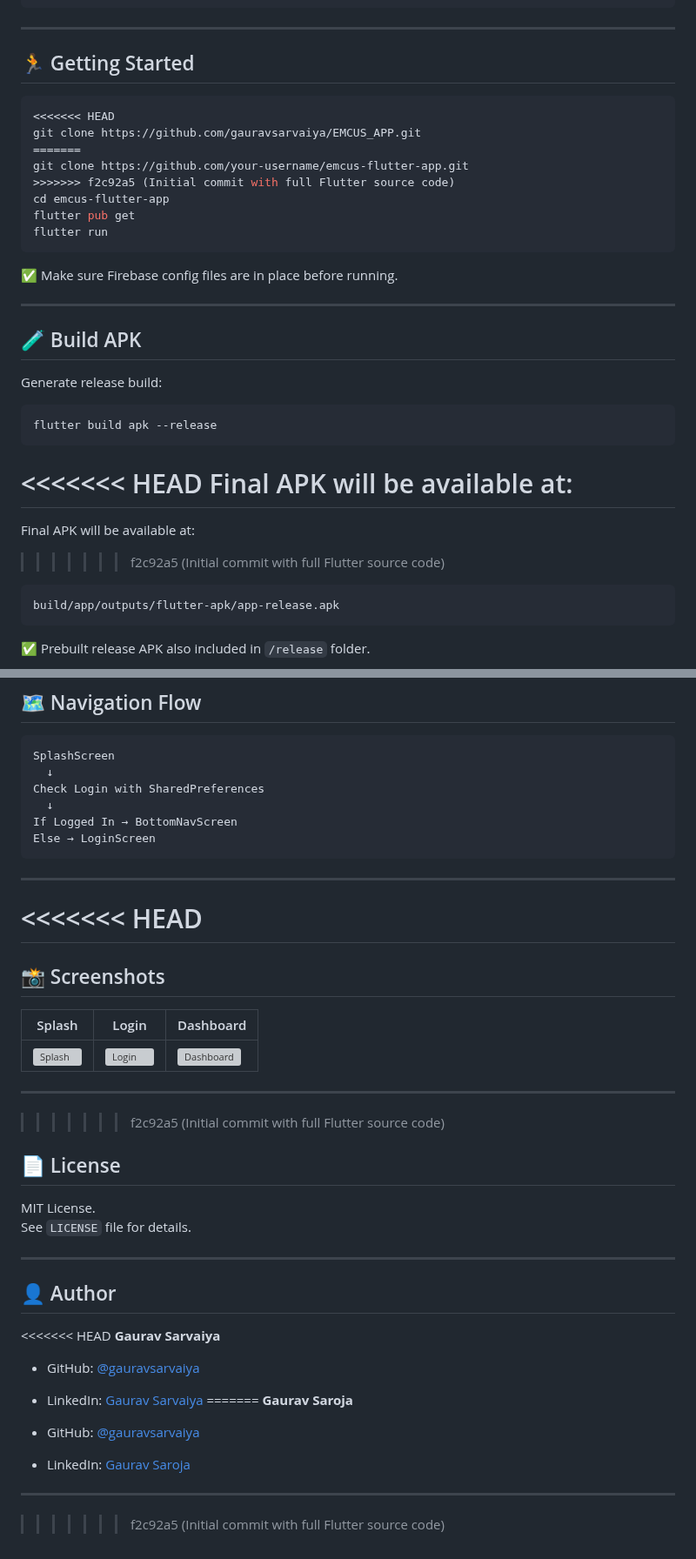
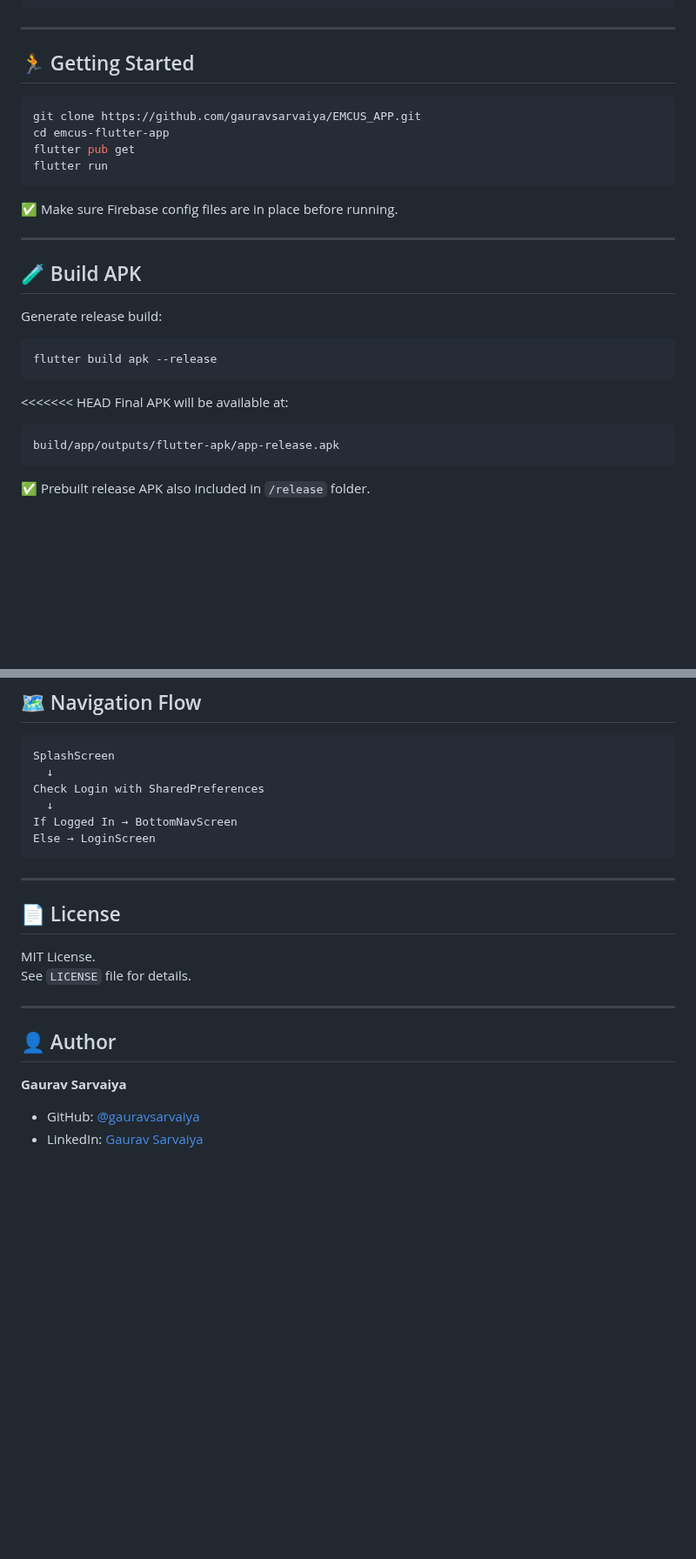
Before and after one commit to gauravsarvaiya/EMCUS_APP, a Markdown page: README.md, 2 parts joined by grey strips. Shown at 87% size. GitHub-like rendering; blank space fills up the shorter version; grey boxes are pictures that could not be loaded.

````diff
--- a/README.md
+++ b/README.md
@@ -114,11 +103,7 @@ void main() async {
 ## 🏃 Getting Started
 
 ```bash
-<<<<<<< HEAD
 git clone https://github.com/gauravsarvaiya/EMCUS_APP.git
-=======
-git clone https://github.com/your-username/emcus-flutter-app.git
->>>>>>> f2c92a5 (Initial commit with full Flutter source code)
 cd emcus-flutter-app
 flutter pub get
 flutter run
@@ -138,9 +123,6 @@ flutter build apk --release
 
 <<<<<<< HEAD
 Final APK will be available at:
-=======
-Final APK will be available at:
->>>>>>> f2c92a5 (Initial commit with full Flutter source code)
 ```
 build/app/outputs/flutter-apk/app-release.apk
 ```
@@ -161,18 +143,6 @@ Else → LoginScreen
 ```
 
 ---
-<<<<<<< HEAD
-=======
-
-## 📸 Screenshots
-
-| Splash | Login | Dashboard |
-|--------|-------|-----------|
-| ![Splash](assets/screens/splash.png) | ![Login](assets/screens/login.png) | ![Dashboard](assets/screens/dashboard.png) |
-
----
-
->>>>>>> f2c92a5 (Initial commit with full Flutter source code)
 ## 📄 License
 
 MIT License.
@@ -181,17 +151,7 @@ See `LICENSE` file for details.
 ---
 
 ## 👤 Author
-
-<<<<<<< HEAD
 **Gaurav Sarvaiya**
 
 - GitHub: [@gauravsarvaiya](https://github.com/gauravsarvaiya)
 - LinkedIn: [Gaurav Sarvaiya](https://www.linkedin.com/in/sgauravdev/)
-=======
-**Gaurav Saroja**
-
-- GitHub: [@gauravsarvaiya](https://github.com/gauravsarvaiya)
-- LinkedIn: [Gaurav Saroja](https://linkedin.com/in/sgauravdev/)
-
----
->>>>>>> f2c92a5 (Initial commit with full Flutter source code)
````
Also changed, not shown: other parts of README.md (+4 -15 lines).
